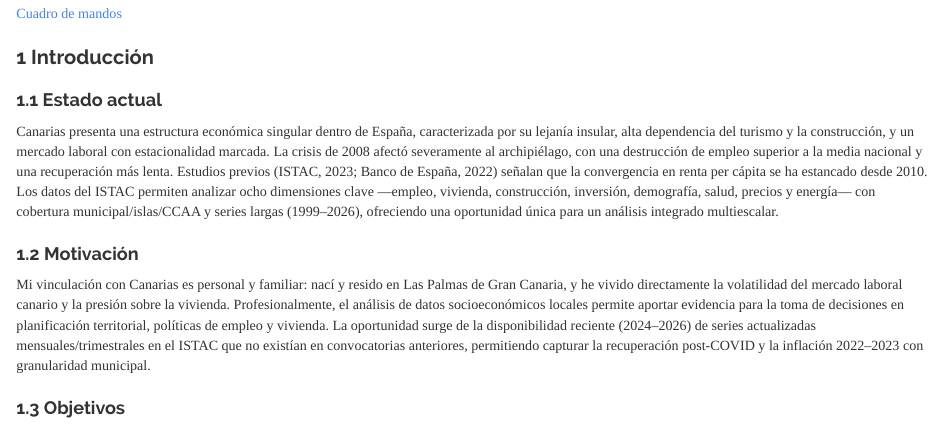
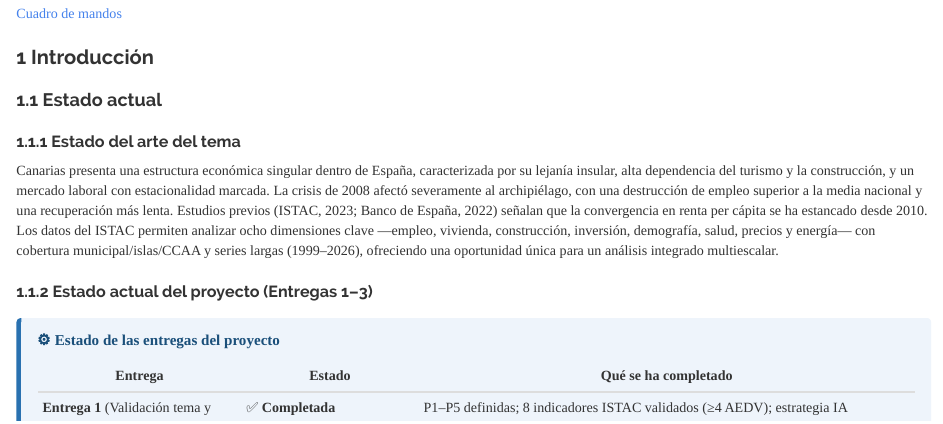
Before and after one commit to alvarogomez102-source/AEDV---Proyecto-Personal, an R Markdown document (Memoria/ModeloMemoriaProyectoPersonalAEDV.Rmd): the page in a window 1100 px wide, from 490 px down. Rendered offline with R 4.5, knitr and Pandoc, with nearby package versions; some code elsewhere in the file could not run offline.

Commit message:
Añadido estado actual

```diff
--- a/Memoria/ModeloMemoriaProyectoPersonalAEDV.Rmd
+++ b/Memoria/ModeloMemoriaProyectoPersonalAEDV.Rmd
@@ -160,4 +160,15 @@
 
 ## Estado actual
 
+### Estado del arte del tema
+
 Canarias presenta una estructura económica singular dentro de España, caracterizada por su lejanía insular, alta dependencia del turismo y la construcción, y un mercado laboral con estacionalidad marcada. La crisis de 2008 afectó severamente al archipiélago, con una destrucción de empleo superior a la media nacional y una recuperación más lenta. Estudios previos (ISTAC, 2023; Banco de España, 2022) señalan que la convergencia en renta per cápita se ha estancado desde 2010. Los datos del ISTAC permiten analizar ocho dimensiones clave —empleo, vivienda, construcción, inversión, demografía, salud, precios y energía— con cobertura municipal/islas/CCAA y series largas (1999–2026), ofreciendo una oportunidad única para un análisis integrado multiescalar.
+
+### Estado actual del proyecto (Entregas 1–3)
+
+<div class="metodo">
+<strong class="bloque-titulo">Estado de las entregas del proyecto</strong>
+
+| Entrega | Estado | Qué se ha completado |
+|---------|--------|----------------------|
+| **Entrega 1** (Validación tema y datasets) | ✅ **Completada** | P1–P5 definidas; 8 indicadores ISTAC validados (≥4 AEDV); estrategia IA documentada; Google Sheet operativo. |
```
Also changed, not shown: Memoria/ModeloMemoriaProyectoPersonalAEDV.Rmd (4 more changed lines), 1 other file.
